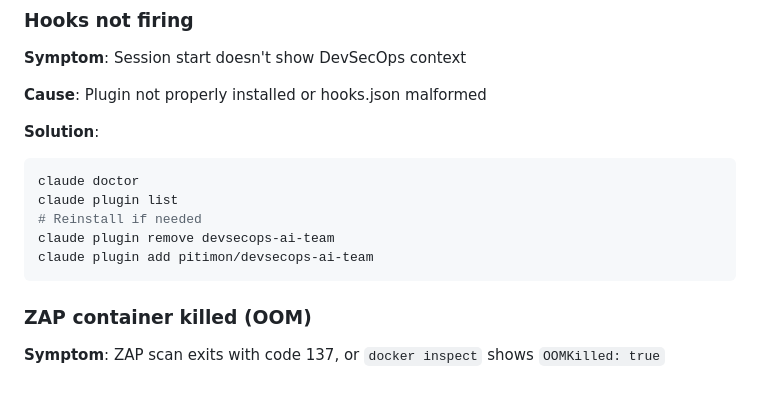
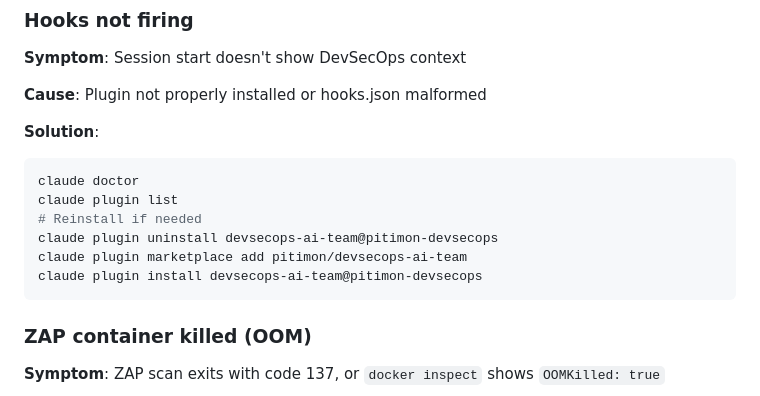
Before and after one commit to pitimon/devsecops-ai-team, a Markdown page: docs/TROUBLESHOOTING.md, the part around the change. Rendered like a GitHub page.

````diff
--- a/docs/TROUBLESHOOTING.md
+++ b/docs/TROUBLESHOOTING.md
@@ -93,8 +93,9 @@ docker compose -f runner/docker-compose.yml restart devsecops-runner
 claude doctor
 claude plugin list
 # Reinstall if needed
-claude plugin remove devsecops-ai-team
-claude plugin add pitimon/devsecops-ai-team
+claude plugin uninstall devsecops-ai-team@pitimon-devsecops
+claude plugin marketplace add pitimon/devsecops-ai-team
+claude plugin install devsecops-ai-team@pitimon-devsecops
 ```
 
 ### ZAP container killed (OOM)
````
Also changed, not shown: README.md (+1 -1 lines), docs/PROJECT-STRUCTURE.md (+1 -1 lines).
